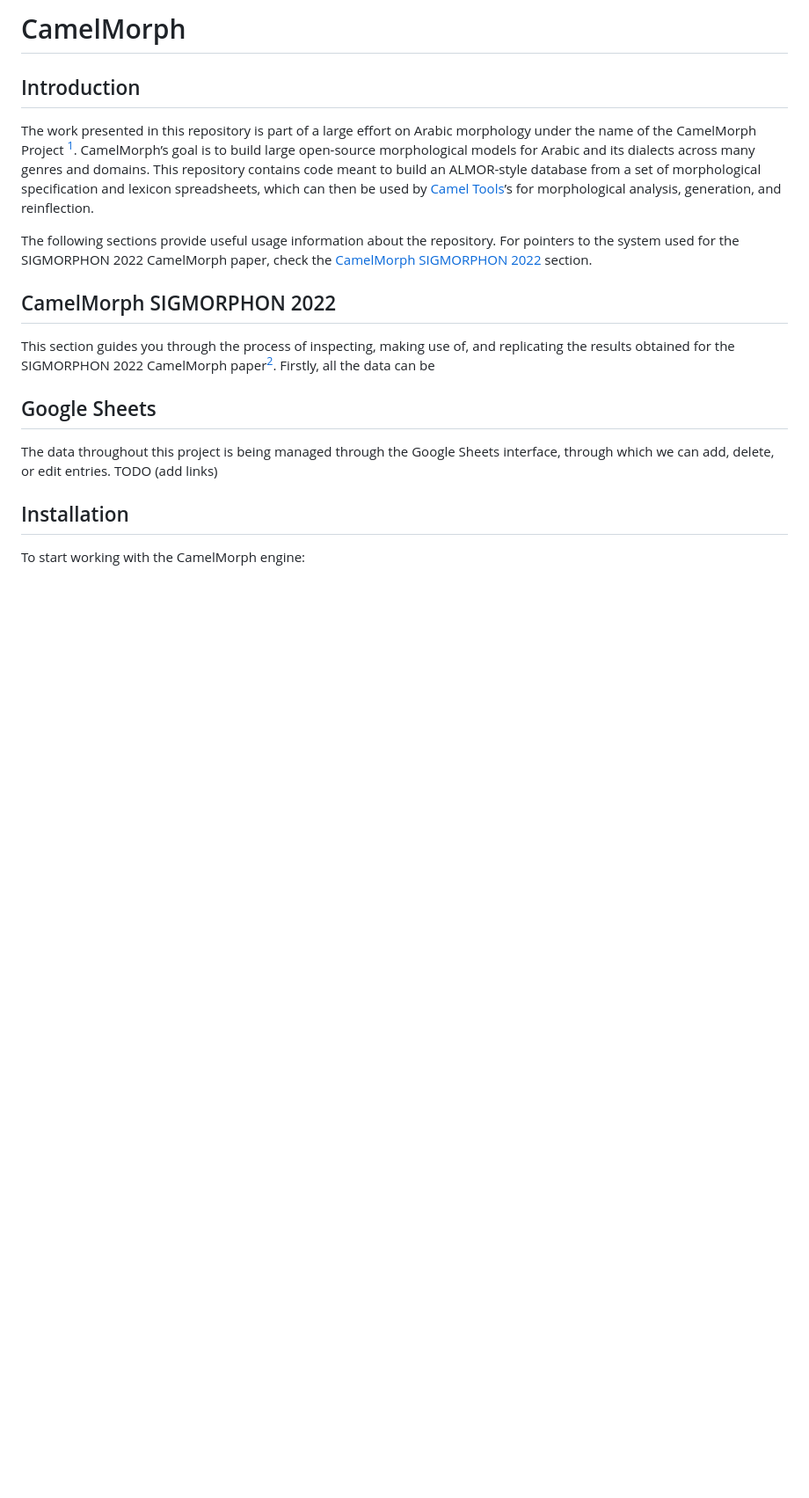
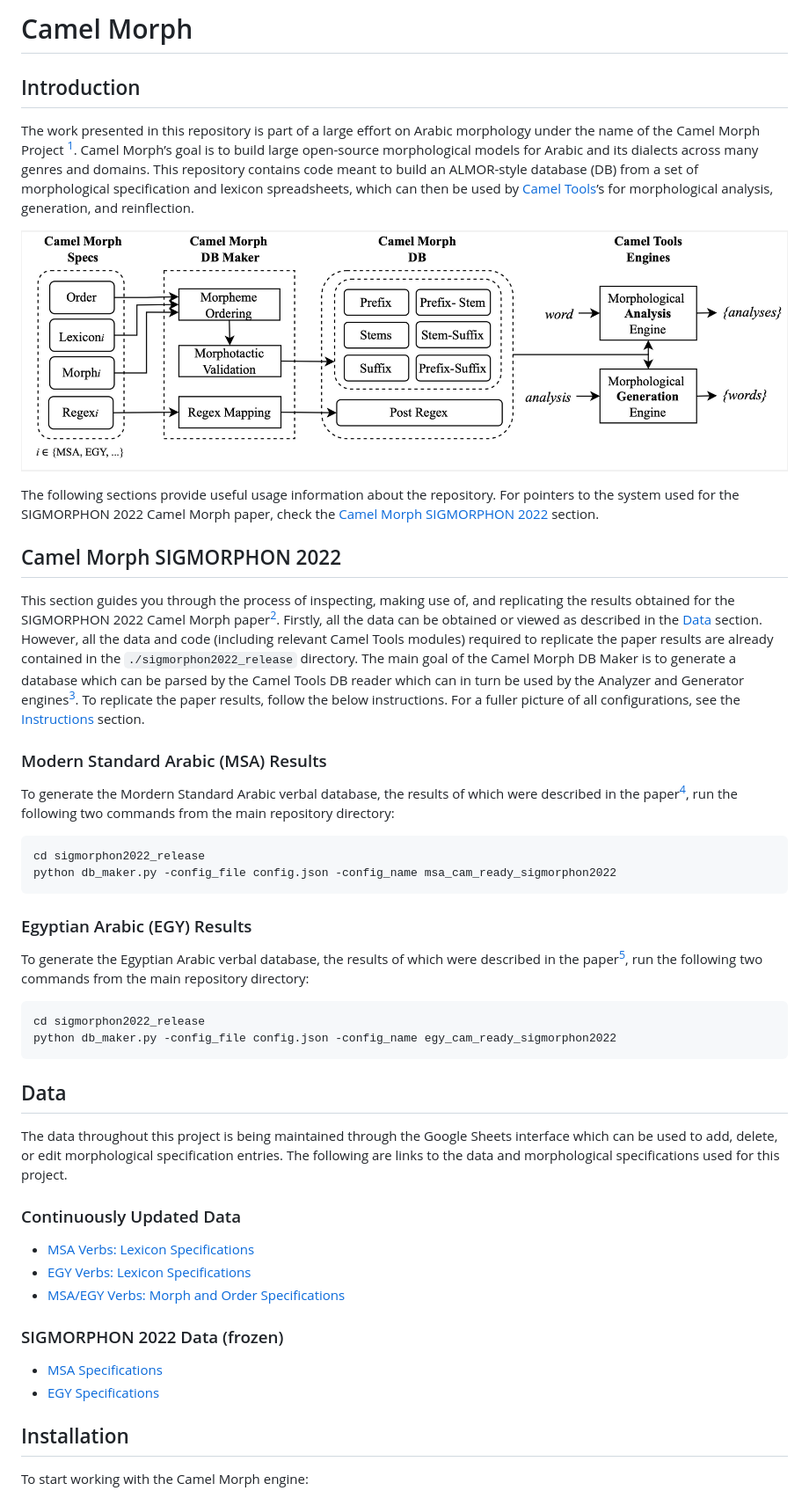
Before and after one commit to CAMeL-Lab/camel_morph, a Markdown page: README.md, the part around one of its changes. Shown at 88% size. GitHub-like rendering; pictures changed too: camel-morph-system.jpg (added); blank space fills up the shorter version.

Commit message:
Release updates

```diff
--- a/README.md
+++ b/README.md
@@ -1,20 +1,47 @@
-# CamelMorph
+# Camel Morph
 
 ## Introduction
 
-The work presented in this repository is part of a large effort on Arabic morphology under the name of the CamelMorph Project [^2]. CamelMorph’s goal is to build large open-source morphological models for Arabic and its dialects across many genres and domains. This repository contains code meant to build an ALMOR-style database from a set of morphological specification and lexicon spreadsheets, which can then be used by [Camel Tools](https://github.com/CAMeL-Lab/camel_tools)’s for morphological analysis, generation, and reinflection.
+The work presented in this repository is part of a large effort on Arabic morphology under the name of the Camel Morph Project [^2]. Camel Morph’s goal is to build large open-source morphological models for Arabic and its dialects across many genres and domains. This repository contains code meant to build an ALMOR-style database (DB) from a set of morphological specification and lexicon spreadsheets, which can then be used by [Camel Tools](https://github.com/CAMeL-Lab/camel_tools)’s for morphological analysis, generation, and reinflection.
 
-The following sections provide useful usage information about the repository. For pointers to the system used for the SIGMORPHON 2022 CamelMorph paper, check the [CamelMorph SIGMORPHON 2022](#camelmorph-sigmorphon-2022) section.
+<p align="center"> <img width="100%" height="100%" src="camel-morph-system.jpg"> </p>
 
-## CamelMorph SIGMORPHON 2022
+The following sections provide useful usage information about the repository. For pointers to the system used for the SIGMORPHON 2022 Camel Morph paper, check the [Camel Morph SIGMORPHON 2022](#camel-morph-sigmorphon-2022) section.
 
-This section guides you through the process of inspecting, making use of, and replicating the results obtained for the SIGMORPHON 2022 CamelMorph paper[^2]. Firstly, all the data can be
+## Camel Morph SIGMORPHON 2022
 
-## Google Sheets
+This section guides you through the process of inspecting, making use of, and replicating the results obtained for the SIGMORPHON 2022 Camel Morph paper[^2]. Firstly, all the data can be obtained or viewed as described in the [Data](#data) section. However, all the data and code (including relevant Camel Tools modules) required to replicate the paper results are already contained in the `./sigmorphon2022_release` directory. The main goal of the Camel Morph DB Maker is to generate a database which can be parsed by the Camel Tools DB reader which can in turn be used by the Analyzer and Generator engines[^3]. To replicate the paper results, follow the below instructions. For a fuller picture of all configurations, see the [Instructions](#instructions) section.
 
-The data throughout this project is being managed through the Google Sheets interface, through which we can add, delete, or edit entries. TODO (add links)
+### Modern Standard Arabic (MSA) Results
+
+To generate the Mordern Standard Arabic verbal database, the results of which were described in the paper[^2], run the following two commands from the main repository directory:
+
+    cd sigmorphon2022_release
+    python db_maker.py -config_file config.json -config_name msa_cam_ready_sigmorphon2022
+
+### Egyptian Arabic (EGY) Results
+
+To generate the Egyptian Arabic verbal database, the results of which were described in the paper[^2], run the following two commands from the main repository directory:
+
+    cd sigmorphon2022_release
+    python db_maker.py -config_file config.json -config_name egy_cam_ready_sigmorphon2022
+
+## Data
+
+The data throughout this project is being maintained through the Google Sheets interface which can be used to add, delete, or edit morphological specification entries. The following are links to the data and morphological specifications used for this project.
+
+### Continuously Updated Data
+
+- [MSA Verbs: Lexicon Specifications](https://docs.google.com/spreadsheets/d/1kqY3RvBFC6jK4mQLo9YYaaeIuzqjB5zGbLMXkFTZohU/edit?usp=sharing)
+- [EGY Verbs: Lexicon Specifications](https://docs.google.com/spreadsheets/d/1ZQtp-jRMM0HNeFQxp4M65beMYo4k9_UE4b3EUv1Iglg/edit?usp=sharing)
+- [MSA/EGY Verbs: Morph and Order Specifications](https://docs.google.com/spreadsheets/d/15SwTP1u6wlXZS-SfnG5Ypw7KFsig9dGdujZ0LuI_muw/edit?pli=1#gid=2036516603)
+
+### SIGMORPHON 2022 Data (frozen)
+
+- [MSA Specifications](https://docs.google.com/spreadsheets/d/1v9idxctnr6IsqG4c7bHs7lGx7GzbnTa2s4ghQCmLoPY/edit#gid=524706154)
+- [EGY Specifications](https://docs.google.com/spreadsheets/d/1OCqHIdeZpm9BNa-BiC7Xy6bAT_wkLnhuvKdo7X3-RtE/edit#gid=424095452)
 
 ## Installation
 
-To start working with the CamelMorph engine:
+To start working with the Camel Morph engine:
 
```
Also changed, not shown: other parts of README.md (+44 -98 lines), 9 other files.
